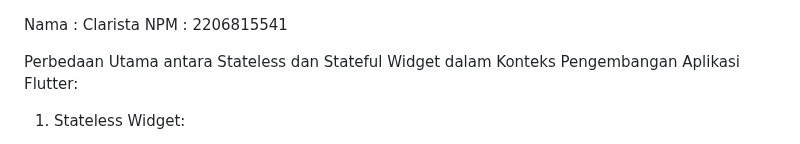
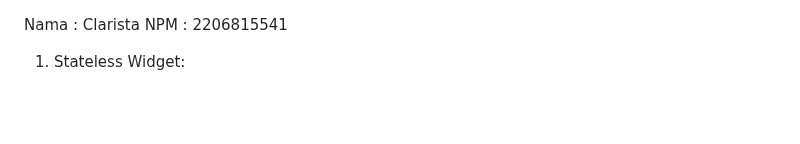
Before and after one commit to clarista/stokbox-mobile, a Markdown page: README.md, the part around the change. Rendered like a GitHub page; blank space fills up the shorter version.

```diff
--- a/README.md
+++ b/README.md
@@ -1,7 +1,5 @@
 Nama   : Clarista
 NPM    : 2206815541
-
-Perbedaan Utama antara Stateless dan Stateful Widget dalam Konteks Pengembangan Aplikasi Flutter:
 
 1. Stateless Widget:
    - Stateless widget adalah widget yang tidak memiliki perubahan internal (state) selama hidup aplikasi.
```
